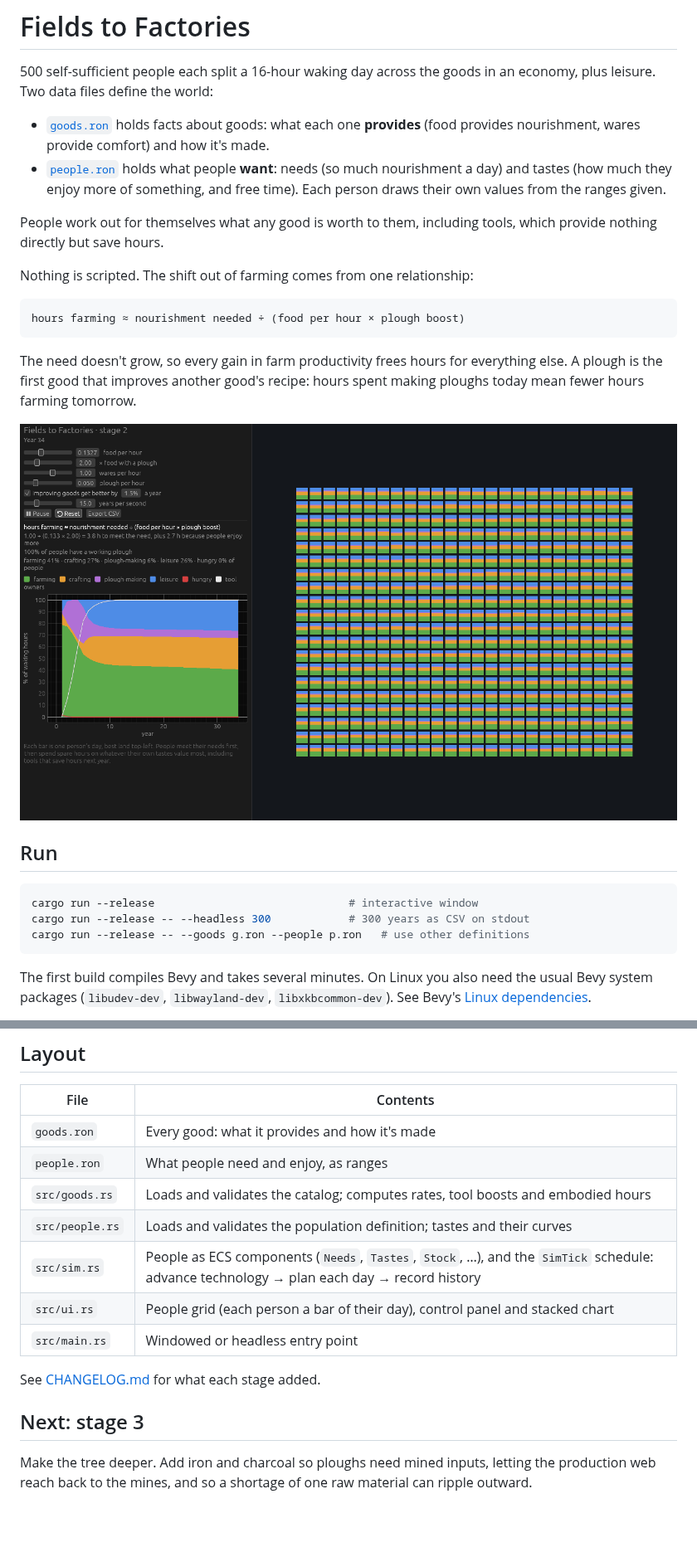
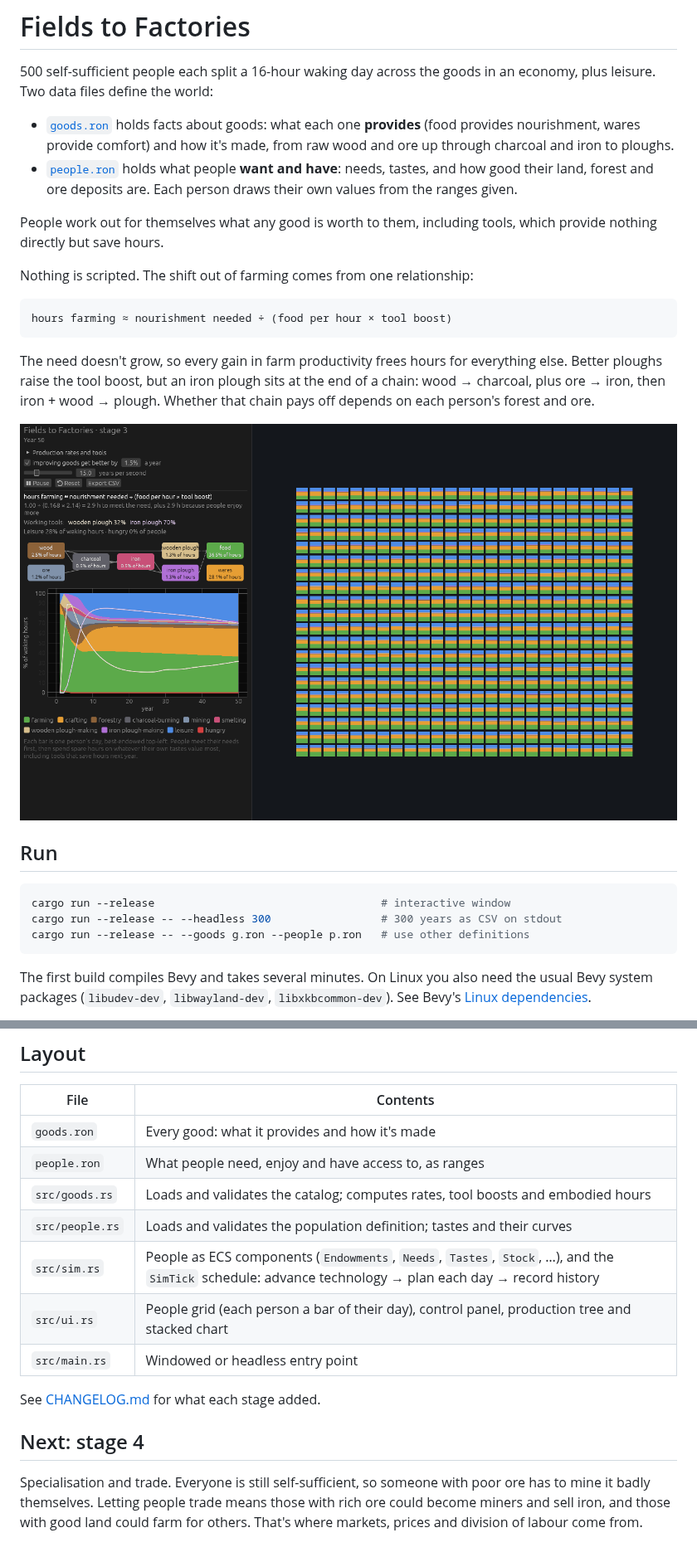
Before and after one commit to phoenix-31/fields-to-factories, a Markdown page: README.md, 2 parts joined by grey strips. Shown at 83% size. Rendered like a GitHub page; pictures changed too: screenshot.png; blank space fills up the shorter version.

````diff
--- a/README.md
+++ b/README.md
@@ -2,16 +2,16 @@
 
 500 self-sufficient people each split a 16-hour waking day across the goods in an economy, plus leisure. Two data files define the world:
 
-- [`goods.ron`](goods.ron) holds facts about goods: what each one **provides** (food provides nourishment, wares provide comfort) and how it's made.
-- [`people.ron`](people.ron) holds what people **want**: needs (so much nourishment a day) and tastes (how much they enjoy more of something, and free time). Each person draws their own values from the ranges given.
+- [`goods.ron`](goods.ron) holds facts about goods: what each one **provides** (food provides nourishment, wares provide comfort) and how it's made, from raw wood and ore up through charcoal and iron to ploughs.
+- [`people.ron`](people.ron) holds what people **want and have**: needs, tastes, and how good their land, forest and ore deposits are. Each person draws their own values from the ranges given.
 
 People work out for themselves what any good is worth to them, including tools, which provide nothing directly but save hours.
 
 Nothing is scripted. The shift out of farming comes from one relationship:
 
 ```
-hours farming ≈ nourishment needed ÷ (food per hour × plough boost)
+hours farming ≈ nourishment needed ÷ (food per hour × tool boost)
 ```
 
-The need doesn't grow, so every gain in farm productivity frees hours for everything else. A plough is the first good that improves another good's recipe: hours spent making ploughs today mean fewer hours farming tomorrow.
+The need doesn't grow, so every gain in farm productivity frees hours for everything else. Better ploughs raise the tool boost, but an iron plough sits at the end of a chain: wood → charcoal, plus ore → iron, then iron + wood → plough. Whether that chain pays off depends on each person's forest and ore.
 
@@ -20,8 +20,8 @@ The need doesn't grow, so every gain in farm productivity frees hours for everyt
 ## Run
 
 ```sh
-cargo run --release                              # interactive window
-cargo run --release -- --headless 300            # 300 years as CSV on stdout
+cargo run --release                                   # interactive window
+cargo run --release -- --headless 300                 # 300 years as CSV on stdout
 cargo run --release -- --goods g.ron --people p.ron   # use other definitions
 ```
 
@@ -76,15 +83,15 @@ The loaders reject unknown goods, duplicate names, tools without depreciation, r
 | File | Contents |
 |---|---|
 | `goods.ron` | Every good: what it provides and how it's made |
-| `people.ron` | What people need and enjoy, as ranges |
+| `people.ron` | What people need, enjoy and have access to, as ranges |
 | `src/goods.rs` | Loads and validates the catalog; computes rates, tool boosts and embodied hours |
 | `src/people.rs` | Loads and validates the population definition; tastes and their curves |
-| `src/sim.rs` | People as ECS components (`Needs`, `Tastes`, `Stock`, …), and the `SimTick` schedule: advance technology → plan each day → record history |
-| `src/ui.rs` | People grid (each person a bar of their day), control panel and stacked chart |
+| `src/sim.rs` | People as ECS components (`Endowments`, `Needs`, `Tastes`, `Stock`, …), and the `SimTick` schedule: advance technology → plan each day → record history |
+| `src/ui.rs` | People grid (each person a bar of their day), control panel, production tree and stacked chart |
 | `src/main.rs` | Windowed or headless entry point |
 
 See [CHANGELOG.md](CHANGELOG.md) for what each stage added.
 
-## Next: stage 3
+## Next: stage 4
 
-Make the tree deeper. Add iron and charcoal so ploughs need mined inputs, letting the production web reach back to the mines, and so a shortage of one raw material can ripple outward.
+Specialisation and trade. Everyone is still self-sufficient, so someone with poor ore has to mine it badly themselves. Letting people trade means those with rich ore could become miners and sell iron, and those with good land could farm for others. That's where markets, prices and division of labour come from.
````
Also changed, not shown: other parts of README.md (+21 -14 lines), CHANGELOG.md (+20 -0 lines), 6 other files.
